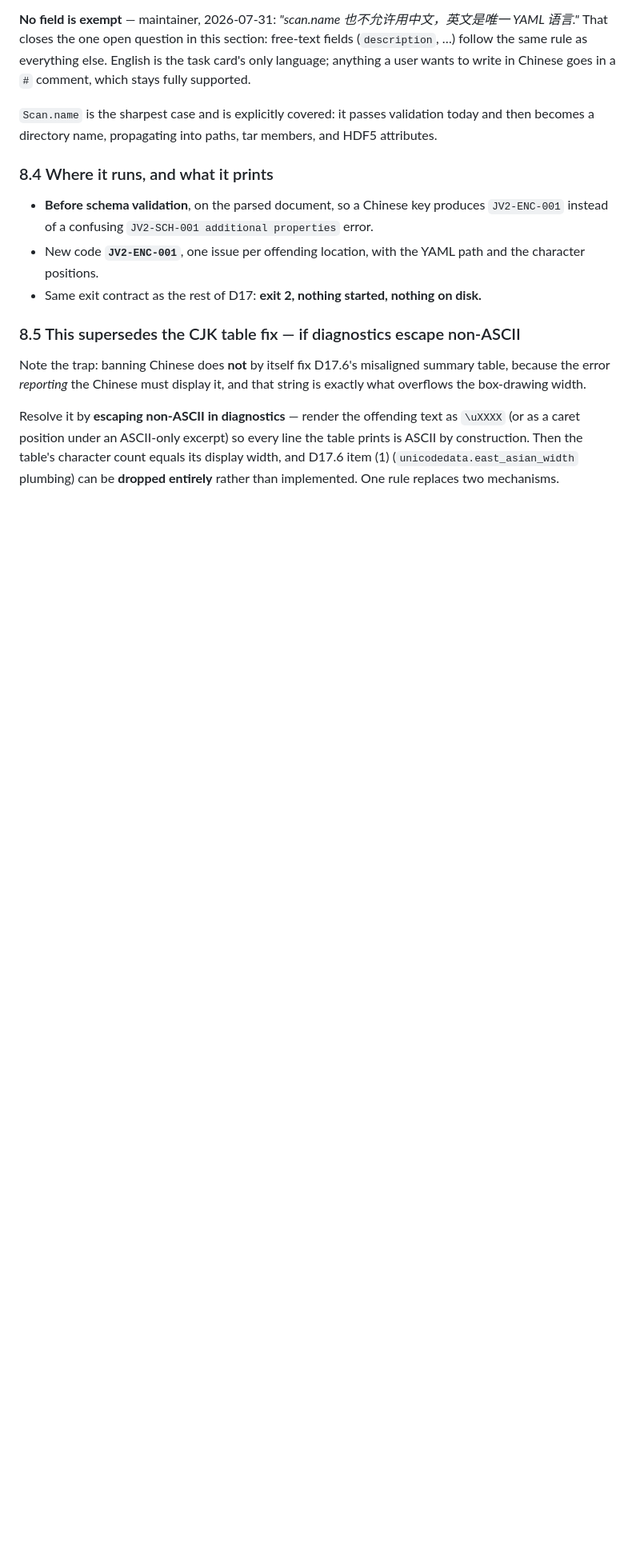
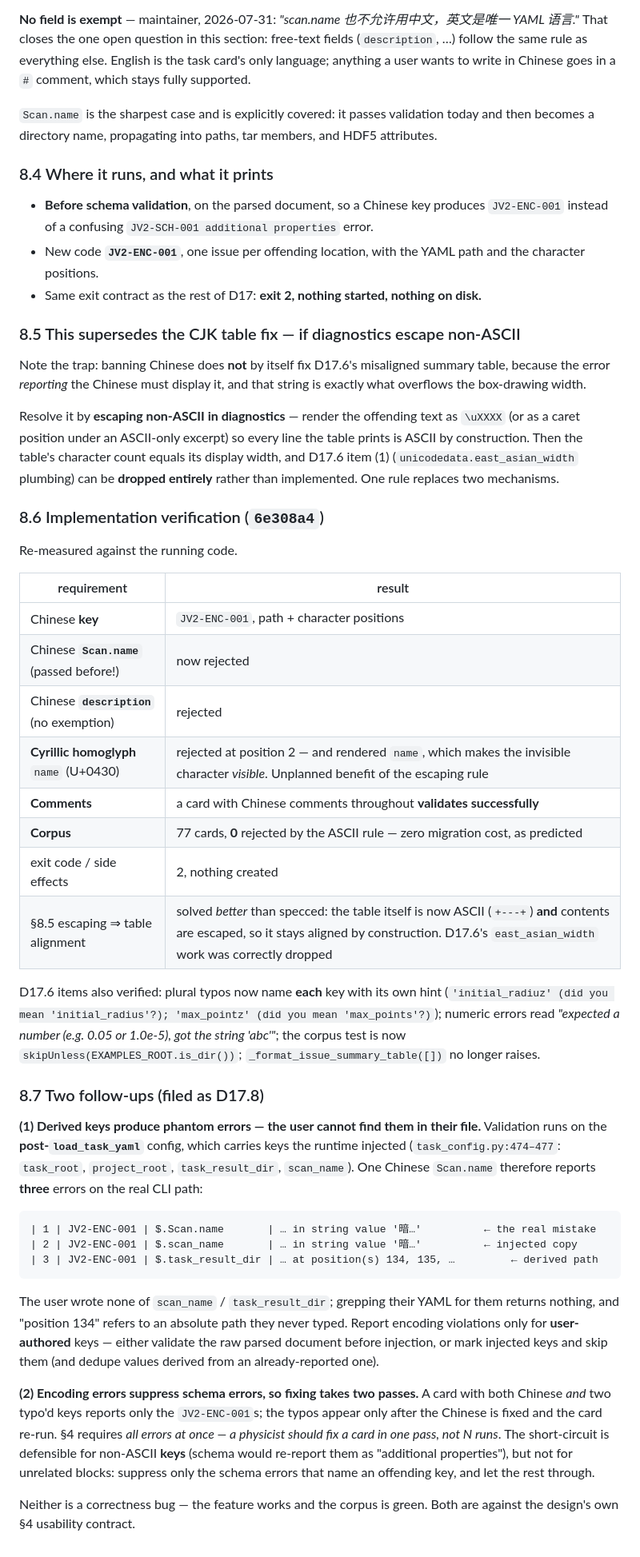
Before and after one commit to Pengxuan-Zhu-Phys/Jarvis-Books, a Markdown page: Jarvis-HEP V2/DESIGN_STRICT_VALIDATION_2.0.md, the part around the change. Shown at 80% size. GitHub-like rendering; blank space fills up the shorter version.

Commit message:
Verify 6e308a4: ASCII rule works; two usability regressions filed as D17.8
Re-measured the ASCII enforcement against the running code rather than
the diff. The feature is right: Chinese keys, Chinese Scan.name (which
passed before), and Chinese description are all rejected; comments stay
fully legal, so a card documented entirely in Chinese still validates;
the corpus takes 0 rejections, as predicted. Exit 2, nothing created.

Two things went better than specced. The Cyrillic homoglyph case works
and the escaping makes the invisible character visible as nаme,
which is a better diagnostic than anything designed. And the table
alignment was solved by making the table itself ASCII (+---+) on top of
escaping the contents, so it is aligned by construction and D17.6's
east_asian_width work was correctly dropped rather than written.

D17.6's other items verified too: plural typos now name each key with
its own did-you-mean, numeric errors read "expected a number (e.g. 0.05
or 1.0e-5), got the string 'abc'", the corpus test is skipUnless, and
the empty-table crash is gone.

Two usability regressions against the design's own section 4, filed as
D17.8:

- Validation runs on the post-load_task_yaml config, which carries keys
  the runtime injects (task_config.py:474-477). So one Chinese
  Scan.name reports three errors: the real one, plus $.scan_name and
  $.task_result_dir. The user wrote neither; grepping their YAML for
  them returns nothing, and "position 134" points into a derived
  absolute path they never typed.
- Encoding errors suppress schema errors, so a card with Chinese and
  two typos shows only the encoding ones and the typos appear only
  after a second run. Section 4 requires one fix pass. Suppressing is
  defensible for non-ASCII keys, which schema would re-report as
  "additional properties", but not for unrelated blocks.

Neither is a correctness bug and the corpus is green.

Co-Authored-By: Claude Opus 5 <noreply@anthropic.com>

````diff
--- a/Jarvis-HEP V2/DESIGN_STRICT_VALIDATION_2.0.md
+++ b/Jarvis-HEP V2/DESIGN_STRICT_VALIDATION_2.0.md
@@ -329,3 +329,55 @@ Resolve it by **escaping non-ASCII in diagnostics** — render the offending tex
 prints is ASCII by construction. Then the table's character count equals its display
 width, and D17.6 item (1) (`unicodedata.east_asian_width` plumbing) can be **dropped
 entirely** rather than implemented. One rule replaces two mechanisms.
+
+### 8.6 Implementation verification (`6e308a4`)
+
+Re-measured against the running code.
+
+| requirement | result |
+|---|---|
+| Chinese **key** | `JV2-ENC-001`, path + character positions |
+| Chinese **`Scan.name`** (passed before!) | now rejected |
+| Chinese **`description`** (no exemption) | rejected |
+| **Cyrillic homoglyph** `nаme` (U+0430) | rejected at position 2 — and rendered `nаme`, which makes the invisible character *visible*. Unplanned benefit of the escaping rule |
+| **Comments** | a card with Chinese comments throughout **validates successfully** |
+| **Corpus** | 77 cards, **0** rejected by the ASCII rule — zero migration cost, as predicted |
+| exit code / side effects | 2, nothing created |
+| §8.5 escaping ⇒ table alignment | solved *better* than specced: the table itself is now ASCII (`+---+`) **and** contents are escaped, so it stays aligned by construction. D17.6's `east_asian_width` work was correctly dropped |
+
+D17.6 items also verified: plural typos now name **each** key with its own hint
+(`'initial_radiuz' (did you mean 'initial_radius'?); 'max_pointz' (did you mean
+'max_points'?)`); numeric errors read *"expected a number (e.g. 0.05 or 1.0e-5), got the
+string 'abc'"*; the corpus test is now `skipUnless(EXAMPLES_ROOT.is_dir())`;
+`_format_issue_summary_table([])` no longer raises.
+
+### 8.7 Two follow-ups (filed as D17.8)
+
+**(1) Derived keys produce phantom errors — the user cannot find them in their file.**
+Validation runs on the **post-`load_task_yaml`** config, which carries keys the runtime
+injected (`task_config.py:474–477`: `task_root`, `project_root`, `task_result_dir`,
+`scan_name`). One Chinese `Scan.name` therefore reports **three** errors on the real CLI
+path:
+
+```
+| 1 | JV2-ENC-001 | $.Scan.name       | … in string value '暗…'          ← the real mistake
+| 2 | JV2-ENC-001 | $.scan_name       | … in string value '暗…'          ← injected copy
+| 3 | JV2-ENC-001 | $.task_result_dir | … at position(s) 134, 135, …         ← derived path
+```
+
+The user wrote none of `scan_name` / `task_result_dir`; grepping their YAML for them
+returns nothing, and "position 134" refers to an absolute path they never typed. Report
+encoding violations only for **user-authored** keys — either validate the raw parsed
+document before injection, or mark injected keys and skip them (and dedupe values derived
+from an already-reported one).
+
+**(2) Encoding errors suppress schema errors, so fixing takes two passes.** A card with
+both Chinese *and* two typo'd keys reports only the `JV2-ENC-001`s; the typos appear only
+after the Chinese is fixed and the card re-run. §4 requires *all errors at once — a
+physicist should fix a card in one pass, not N runs*. The short-circuit is defensible for
+non-ASCII **keys** (schema would re-report them as "additional properties"), but not for
+unrelated blocks: suppress only the schema errors that name an offending key, and let the
+rest through.
+
+Neither is a correctness bug — the feature works and the corpus is green. Both are
+against the design's own §4 usability contract.
````
Also changed, not shown: Jarvis-HEP V2/V2_DISTRIBUTED_PLAN.md (+4 -5 lines).
